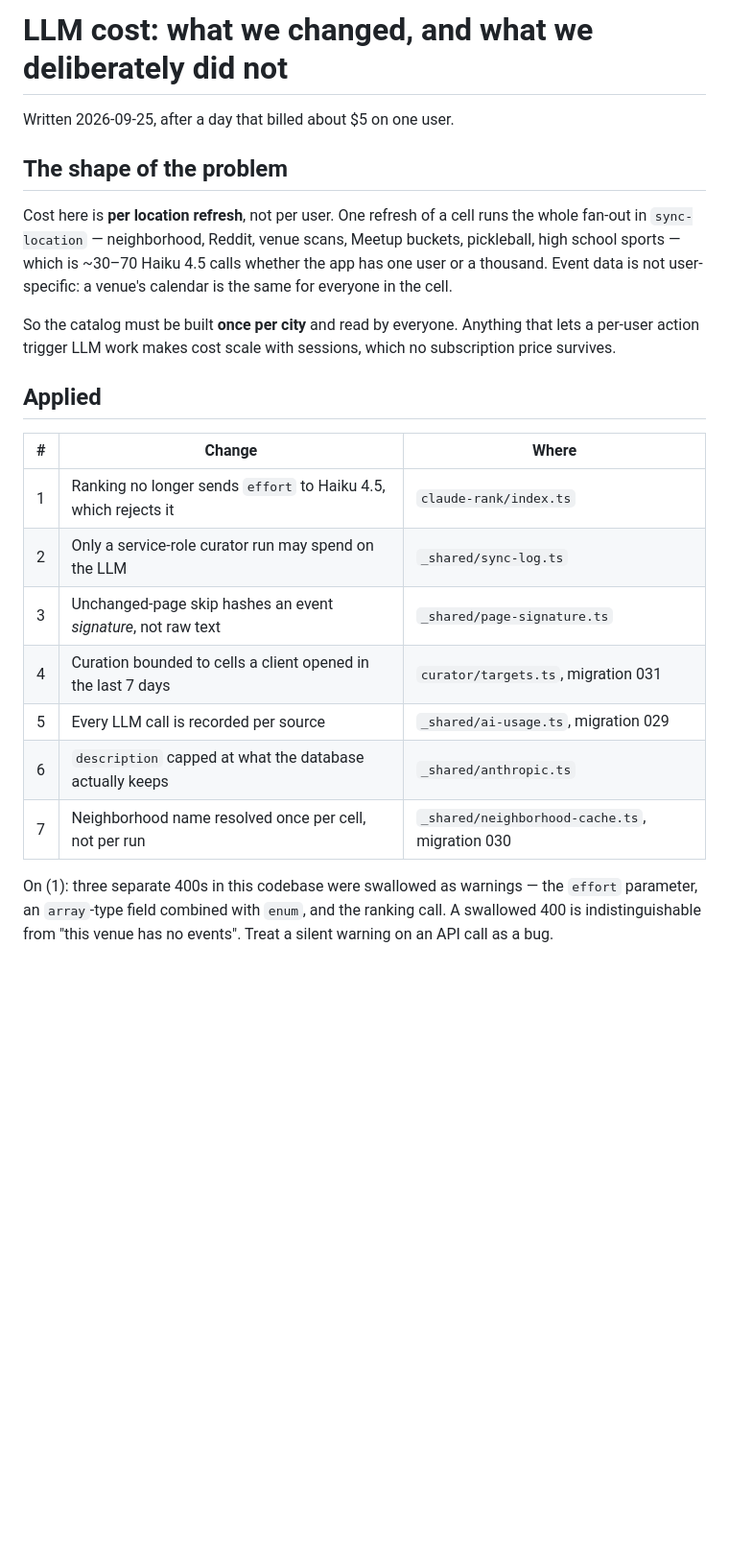
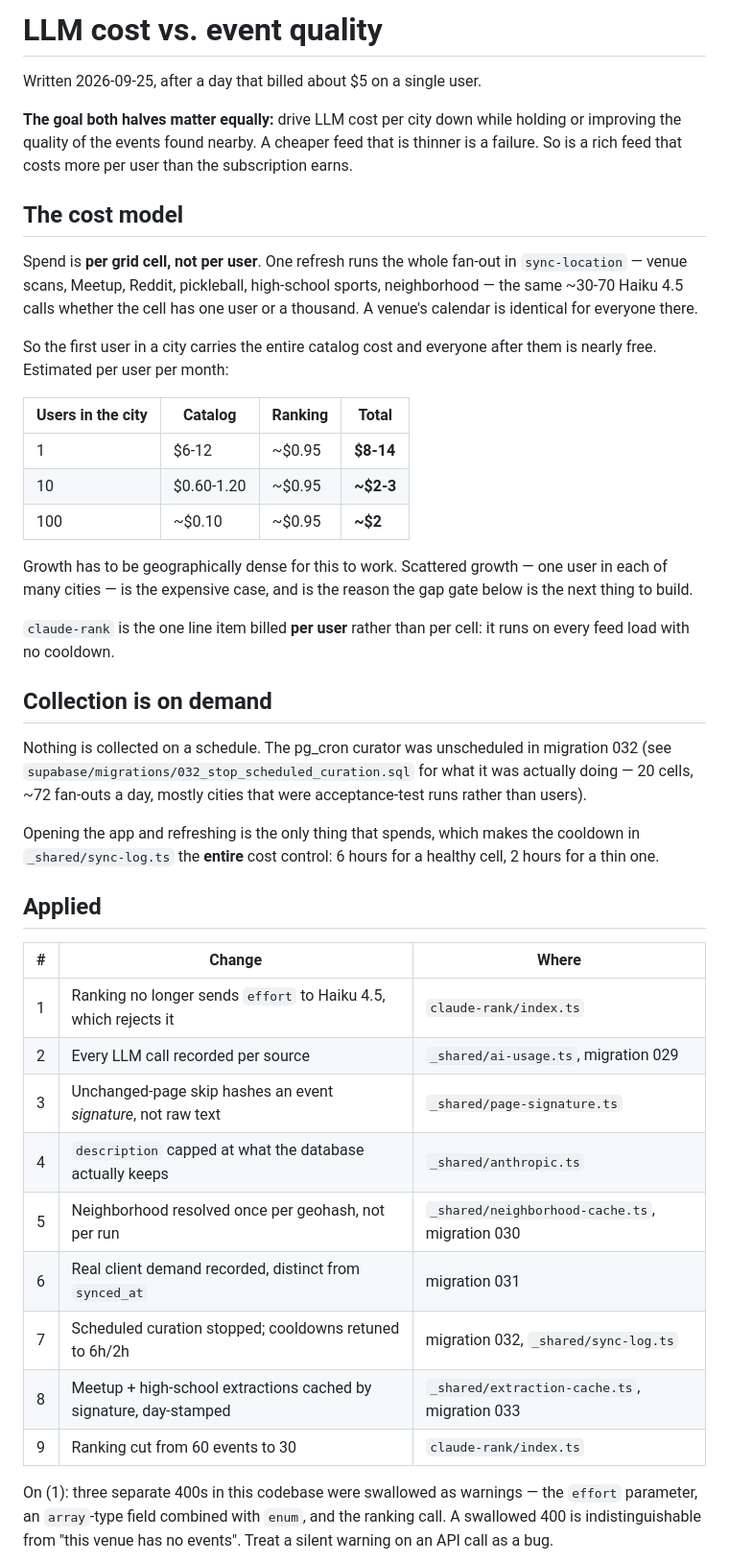
Before and after one commit to mateo2lit/NearMe, a Markdown page: docs/llm-cost.md, the part around one of its changes. Shown at 96% size. Drawn GitHub-style; blank space fills up the shorter version.

Commit message:
Bring the cost note current and state the goal it serves
The note still described the curator-based model that 032 replaced. Rewrites the
front half around what actually shipped: on-demand collection, the per-cell cost
model and what it means per user at 1/10/100 users in a city, all nine applied
changes, and the gap gate as the next and highest-leverage step.

States the goal explicitly, because half of it kept going unsaid: cost per city
down without thinning the feed. A cheaper feed that is worse is not a win.

Co-Authored-By: Claude Opus 5 <noreply@anthropic.com>

```diff
--- a/docs/llm-cost.md
+++ b/docs/llm-cost.md
@@ -1,30 +1,59 @@
-# LLM cost: what we changed, and what we deliberately did not
+# LLM cost vs. event quality
 
-Written 2026-09-25, after a day that billed about $5 on one user.
+Written 2026-09-25, after a day that billed about $5 on a single user.
 
-## The shape of the problem
+**The goal both halves matter equally:** drive LLM cost per city down while
+holding or improving the quality of the events found nearby. A cheaper feed that
+is thinner is a failure. So is a rich feed that costs more per user than the
+subscription earns.
 
-Cost here is **per location refresh**, not per user. One refresh of a cell runs the
-whole fan-out in `sync-location` — neighborhood, Reddit, venue scans, Meetup
-buckets, pickleball, high school sports — which is ~30–70 Haiku 4.5 calls
-whether the app has one user or a thousand. Event data is not user-specific: a
-venue's calendar is the same for everyone in the cell.
+## The cost model
 
-So the catalog must be built **once per city** and read by everyone. Anything
-that lets a per-user action trigger LLM work makes cost scale with sessions,
-which no subscription price survives.
+Spend is **per grid cell, not per user**. One refresh runs the whole fan-out in
+`sync-location` — venue scans, Meetup, Reddit, pickleball, high-school sports,
+neighborhood — the same ~30-70 Haiku 4.5 calls whether the cell has one user or
+a thousand. A venue's calendar is identical for everyone there.
+
+So the first user in a city carries the entire catalog cost and everyone after
+them is nearly free. Estimated per user per month:
+
+| Users in the city | Catalog | Ranking | Total |
+|---|---|---|---|
+| 1 | $6-12 | ~$0.95 | **$8-14** |
+| 10 | $0.60-1.20 | ~$0.95 | **~$2-3** |
+| 100 | ~$0.10 | ~$0.95 | **~$2** |
+
+Growth has to be geographically dense for this to work. Scattered growth — one
+user in each of many cities — is the expensive case, and is the reason the gap
+gate below is the next thing to build.
+
+`claude-rank` is the one line item billed **per user** rather than per cell: it
+runs on every feed load with no cooldown.
+
+## Collection is on demand
+
+Nothing is collected on a schedule. The pg_cron curator was unscheduled in
+migration 032 (see `supabase/migrations/032_stop_scheduled_curation.sql` for
+what it was actually doing — 20 cells, ~72 fan-outs a day, mostly cities that
+were acceptance-test runs rather than users).
+
+Opening the app and refreshing is the only thing that spends, which makes the
+cooldown in `_shared/sync-log.ts` the **entire** cost control: 6 hours for a
+healthy cell, 2 hours for a thin one.
 
 ## Applied
 
 | # | Change | Where |
 |---|---|---|
 | 1 | Ranking no longer sends `effort` to Haiku 4.5, which rejects it | `claude-rank/index.ts` |
-| 2 | Only a service-role curator run may spend on the LLM | `_shared/sync-log.ts` |
+| 2 | Every LLM call recorded per source | `_shared/ai-usage.ts`, migration 029 |
 | 3 | Unchanged-page skip hashes an event *signature*, not raw text | `_shared/page-signature.ts` |
-| 4 | Curation bounded to cells a client opened in the last 7 days | `curator/targets.ts`, migration 031 |
-| 5 | Every LLM call is recorded per source | `_shared/ai-usage.ts`, migration 029 |
-| 6 | `description` capped at what the database actually keeps | `_shared/anthropic.ts` |
-| 7 | Neighborhood name resolved once per cell, not per run | `_shared/neighborhood-cache.ts`, migration 030 |
+| 4 | `description` capped at what the database actually keeps | `_shared/anthropic.ts` |
+| 5 | Neighborhood resolved once per geohash, not per run | `_shared/neighborhood-cache.ts`, migration 030 |
+| 6 | Real client demand recorded, distinct from `synced_at` | migration 031 |
+| 7 | Scheduled curation stopped; cooldowns retuned to 6h/2h | migration 032, `_shared/sync-log.ts` |
+| 8 | Meetup + high-school extractions cached by signature, day-stamped | `_shared/extraction-cache.ts`, migration 033 |
+| 9 | Ranking cut from 60 events to 30 | `claude-rank/index.ts` |
 
 On (1): three separate 400s in this codebase were swallowed as warnings — the
 `effort` parameter, an `array`-type field combined with `enum`, and the ranking
```
Also changed, not shown: other parts of docs/llm-cost.md (+29 -0 lines).
